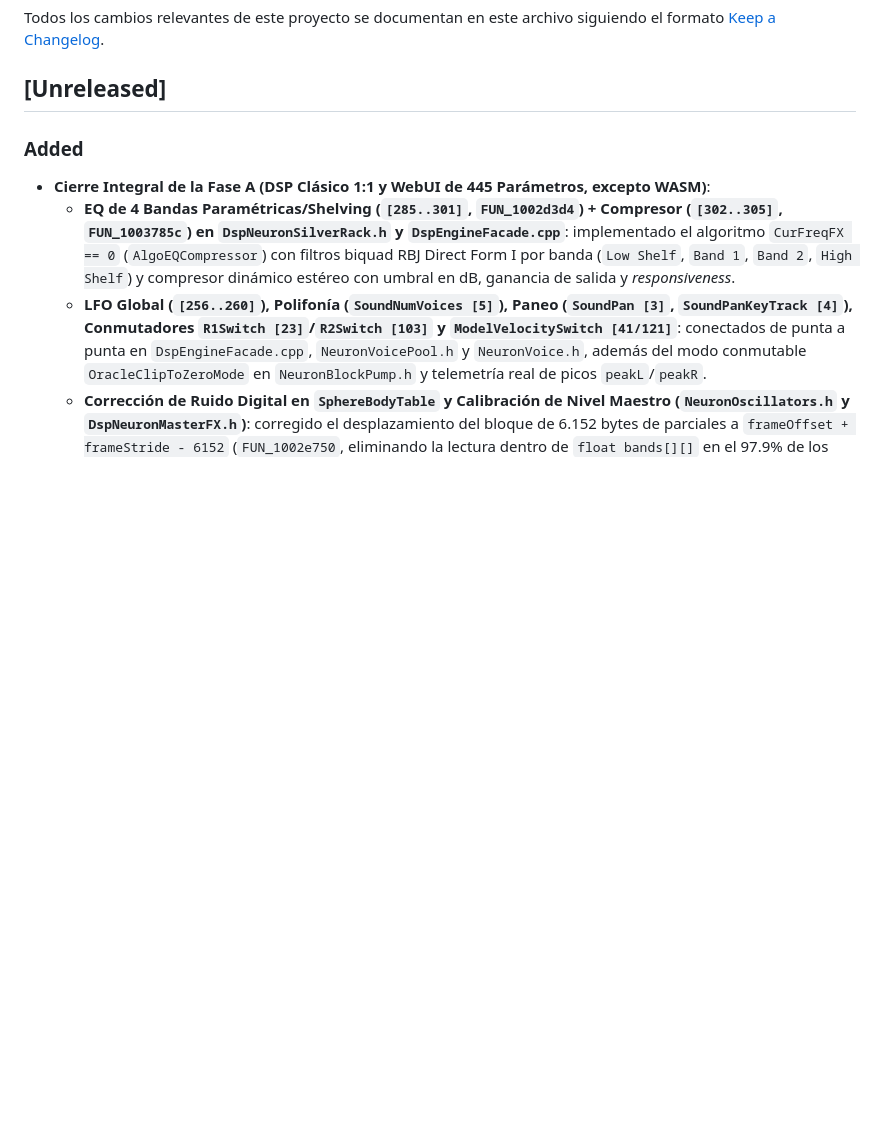
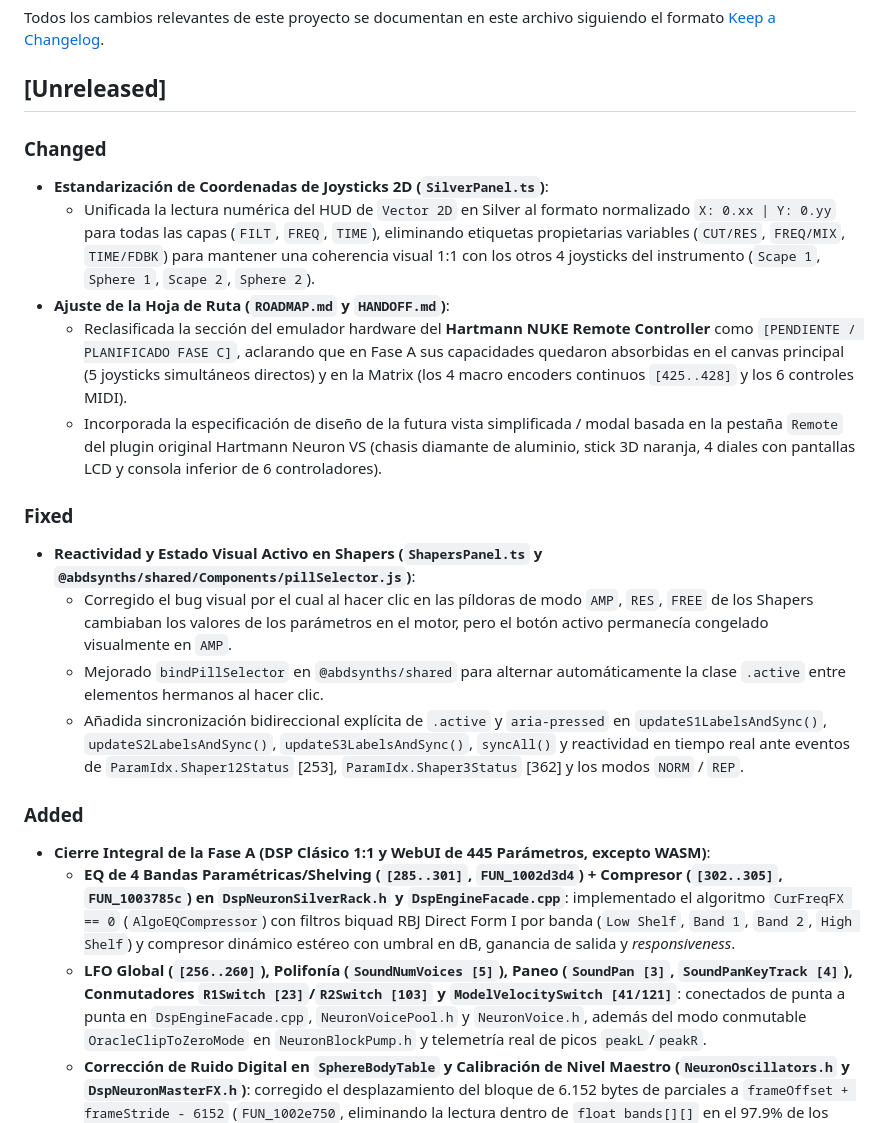
Before and after one commit to ajabadia/ABDAxionikVS, a Markdown page: CHANGELOG.md, the part around the change. Rendered like a GitHub page; blank space fills up the shorter version.

```diff
--- a/CHANGELOG.md
+++ b/CHANGELOG.md
@@ -3,6 +3,19 @@
 Todos los cambios relevantes de este proyecto se documentan en este archivo siguiendo el formato [Keep a Changelog](https://keepachangelog.com/es-ES/1.0.0/).
 
 ## [Unreleased]
+
+### Changed
+- **Estandarización de Coordenadas de Joysticks 2D (`SilverPanel.ts`)**:
+  - Unificada la lectura numérica del HUD de `Vector 2D` en Silver al formato normalizado `X: 0.xx | Y: 0.yy` para todas las capas (`FILT`, `FREQ`, `TIME`), eliminando etiquetas propietarias variables (`CUT/RES`, `FREQ/MIX`, `TIME/FDBK`) para mantener una coherencia visual 1:1 con los otros 4 joysticks del instrumento (`Scape 1`, `Sphere 1`, `Scape 2`, `Sphere 2`).
+- **Ajuste de la Hoja de Ruta (`ROADMAP.md` y `HANDOFF.md`)**:
+  - Reclasificada la sección del emulador hardware del **Hartmann NUKE Remote Controller** como `[PENDIENTE / PLANIFICADO FASE C]`, aclarando que en Fase A sus capacidades quedaron absorbidas en el canvas principal (5 joysticks simultáneos directos) y en la Matrix (los 4 macro encoders continuos `[425..428]` y los 6 controles MIDI).
+  - Incorporada la especificación de diseño de la futura vista simplificada / modal basada en la pestaña `Remote` del plugin original Hartmann Neuron VS (chasis diamante de aluminio, stick 3D naranja, 4 diales con pantallas LCD y consola inferior de 6 controladores).
+
+### Fixed
+- **Reactividad y Estado Visual Activo en Shapers (`ShapersPanel.ts` y `@abdsynths/shared/Components/pillSelector.js`)**:
+  - Corregido el bug visual por el cual al hacer clic en las píldoras de modo `AMP`, `RES`, `FREE` de los Shapers cambiaban los valores de los parámetros en el motor, pero el botón activo permanecía congelado visualmente en `AMP`.
+  - Mejorado `bindPillSelector` en `@abdsynths/shared` para alternar automáticamente la clase `.active` entre elementos hermanos al hacer clic.
+  - Añadida sincronización bidireccional explícita de `.active` y `aria-pressed` en `updateS1LabelsAndSync()`, `updateS2LabelsAndSync()`, `updateS3LabelsAndSync()`, `syncAll()` y reactividad en tiempo real ante eventos de `ParamIdx.Shaper12Status` [253], `ParamIdx.Shaper3Status` [362] y los modos `NORM` / `REP`.
 
 ### Added
 - **Cierre Integral de la Fase A (DSP Clásico 1:1 y WebUI de 445 Parámetros, excepto WASM)**:
```
Also changed, not shown: HANDOFF.md (+4 -4 lines).
